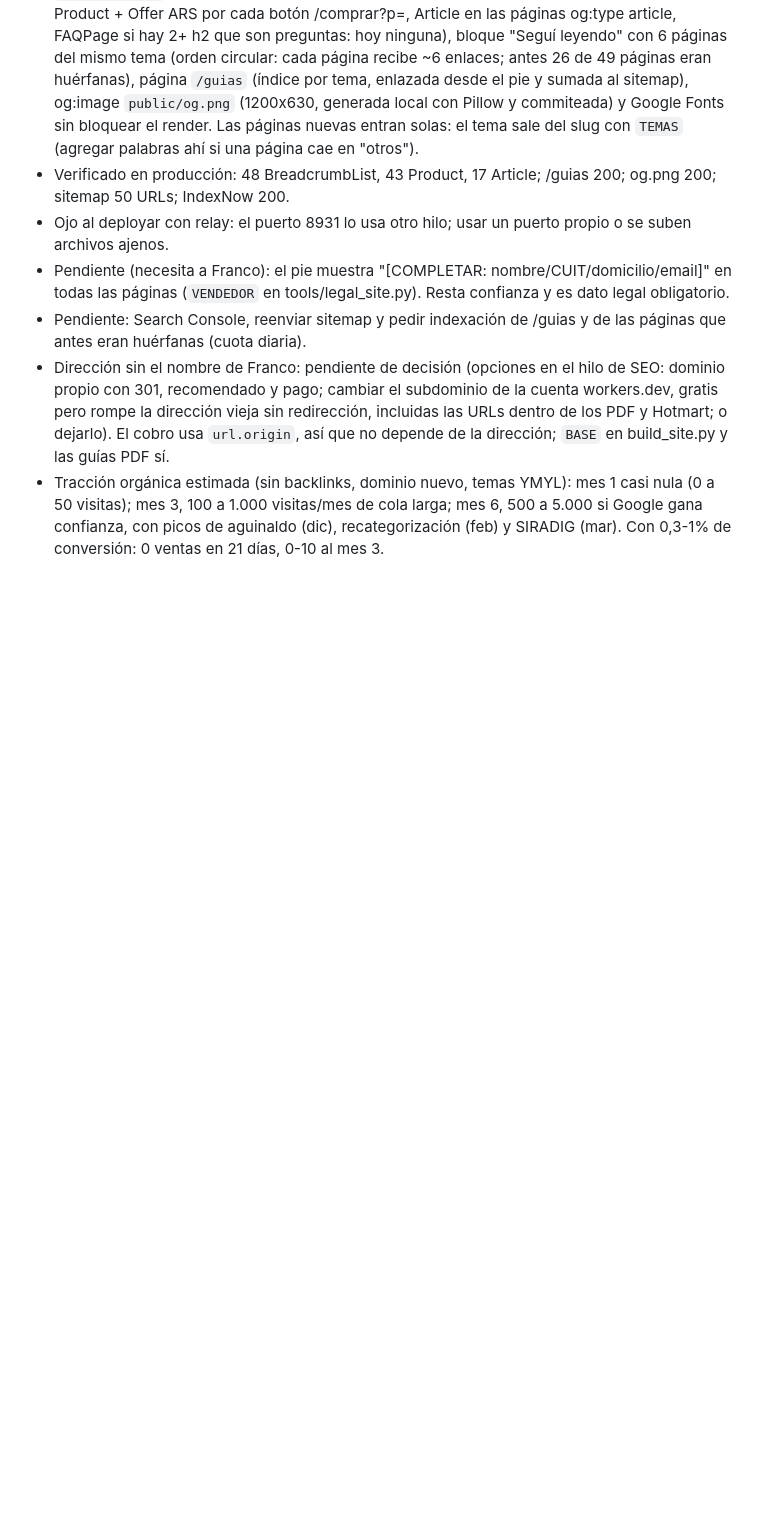
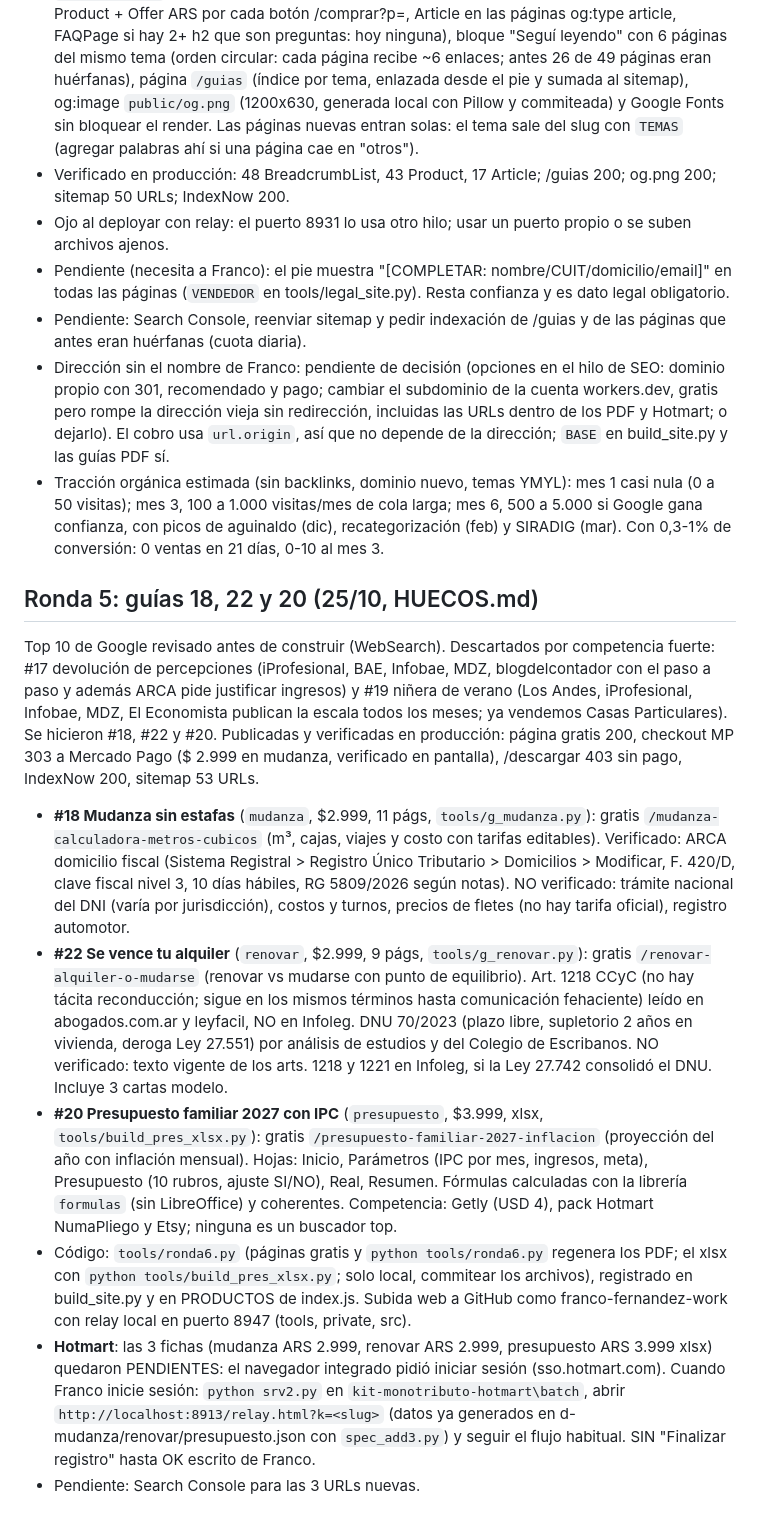
Before and after one commit to franco-fernandez-work/kit-monotributo, a Markdown page: HANDOFF.md, the part around the change. Drawn GitHub-style; blank space fills up the shorter version.

Commit message:
HANDOFF: ronda 5 guías 18, 22 y 20

```diff
--- a/HANDOFF.md
+++ b/HANDOFF.md
@@ -152,3 +152,12 @@ Publicadas y verificadas en producción: checkouts de Mercado Pago $ 2.999 (`agu
 - Pendiente: Search Console, reenviar sitemap y pedir indexación de /guias y de las páginas que antes eran huérfanas (cuota diaria).
 - Dirección sin el nombre de Franco: pendiente de decisión (opciones en el hilo de SEO: dominio propio con 301, recomendado y pago; cambiar el subdominio de la cuenta workers.dev, gratis pero rompe la dirección vieja sin redirección, incluidas las URLs dentro de los PDF y Hotmart; o dejarlo). El cobro usa `url.origin`, así que no depende de la dirección; `BASE` en build_site.py y las guías PDF sí.
 - Tracción orgánica estimada (sin backlinks, dominio nuevo, temas YMYL): mes 1 casi nula (0 a 50 visitas); mes 3, 100 a 1.000 visitas/mes de cola larga; mes 6, 500 a 5.000 si Google gana confianza, con picos de aguinaldo (dic), recategorización (feb) y SIRADIG (mar). Con 0,3-1% de conversión: 0 ventas en 21 días, 0-10 al mes 3.
+
+## Ronda 5: guías 18, 22 y 20 (25/10, HUECOS.md)
+Top 10 de Google revisado antes de construir (WebSearch). Descartados por competencia fuerte: #17 devolución de percepciones (iProfesional, BAE, Infobae, MDZ, blogdelcontador con el paso a paso y además ARCA pide justificar ingresos) y #19 niñera de verano (Los Andes, iProfesional, Infobae, MDZ, El Economista publican la escala todos los meses; ya vendemos Casas Particulares). Se hicieron #18, #22 y #20. Publicadas y verificadas en producción: página gratis 200, checkout MP 303 a Mercado Pago ($ 2.999 en mudanza, verificado en pantalla), /descargar 403 sin pago, IndexNow 200, sitemap 53 URLs.
+- **#18 Mudanza sin estafas** (`mudanza`, $2.999, 11 págs, `tools/g_mudanza.py`): gratis `/mudanza-calculadora-metros-cubicos` (m³, cajas, viajes y costo con tarifas editables). Verificado: ARCA domicilio fiscal (Sistema Registral > Registro Único Tributario > Domicilios > Modificar, F. 420/D, clave fiscal nivel 3, 10 días hábiles, RG 5809/2026 según notas). NO verificado: trámite nacional del DNI (varía por jurisdicción), costos y turnos, precios de fletes (no hay tarifa oficial), registro automotor.
+- **#22 Se vence tu alquiler** (`renovar`, $2.999, 9 págs, `tools/g_renovar.py`): gratis `/renovar-alquiler-o-mudarse` (renovar vs mudarse con punto de equilibrio). Art. 1218 CCyC (no hay tácita reconducción; sigue en los mismos términos hasta comunicación fehaciente) leído en abogados.com.ar y leyfacil, NO en Infoleg. DNU 70/2023 (plazo libre, supletorio 2 años en vivienda, deroga Ley 27.551) por análisis de estudios y del Colegio de Escribanos. NO verificado: texto vigente de los arts. 1218 y 1221 en Infoleg, si la Ley 27.742 consolidó el DNU. Incluye 3 cartas modelo.
+- **#20 Presupuesto familiar 2027 con IPC** (`presupuesto`, $3.999, xlsx, `tools/build_pres_xlsx.py`): gratis `/presupuesto-familiar-2027-inflacion` (proyección del año con inflación mensual). Hojas: Inicio, Parámetros (IPC por mes, ingresos, meta), Presupuesto (10 rubros, ajuste SI/NO), Real, Resumen. Fórmulas calculadas con la librería `formulas` (sin LibreOffice) y coherentes. Competencia: Getly (USD 4), pack Hotmart NumaPliego y Etsy; ninguna es un buscador top.
+- Código: `tools/ronda6.py` (páginas gratis y `python tools/ronda6.py` regenera los PDF; el xlsx con `python tools/build_pres_xlsx.py`; solo local, commitear los archivos), registrado en build_site.py y en PRODUCTOS de index.js. Subida web a GitHub como franco-fernandez-work con relay local en puerto 8947 (tools, private, src).
+- **Hotmart**: las 3 fichas (mudanza ARS 2.999, renovar ARS 2.999, presupuesto ARS 3.999 xlsx) quedaron PENDIENTES: el navegador integrado pidió iniciar sesión (sso.hotmart.com). Cuando Franco inicie sesión: `python srv2.py` en `kit-monotributo-hotmart\batch`, abrir `http://localhost:8913/relay.html?k=<slug>` (datos ya generados en d-mudanza/renovar/presupuesto.json con `spec_add3.py`) y seguir el flujo habitual. SIN "Finalizar registro" hasta OK escrito de Franco.
+- Pendiente: Search Console para las 3 URLs nuevas.
```
